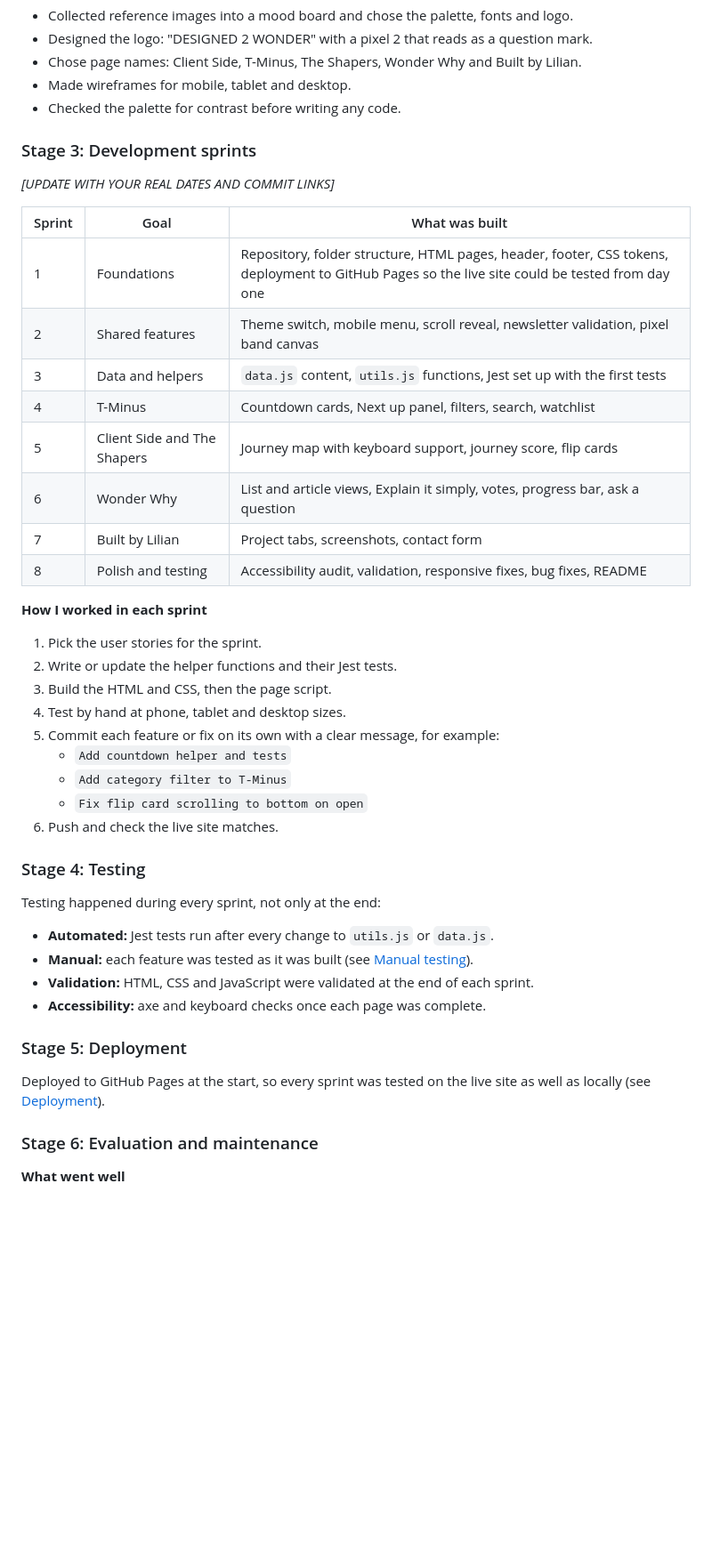
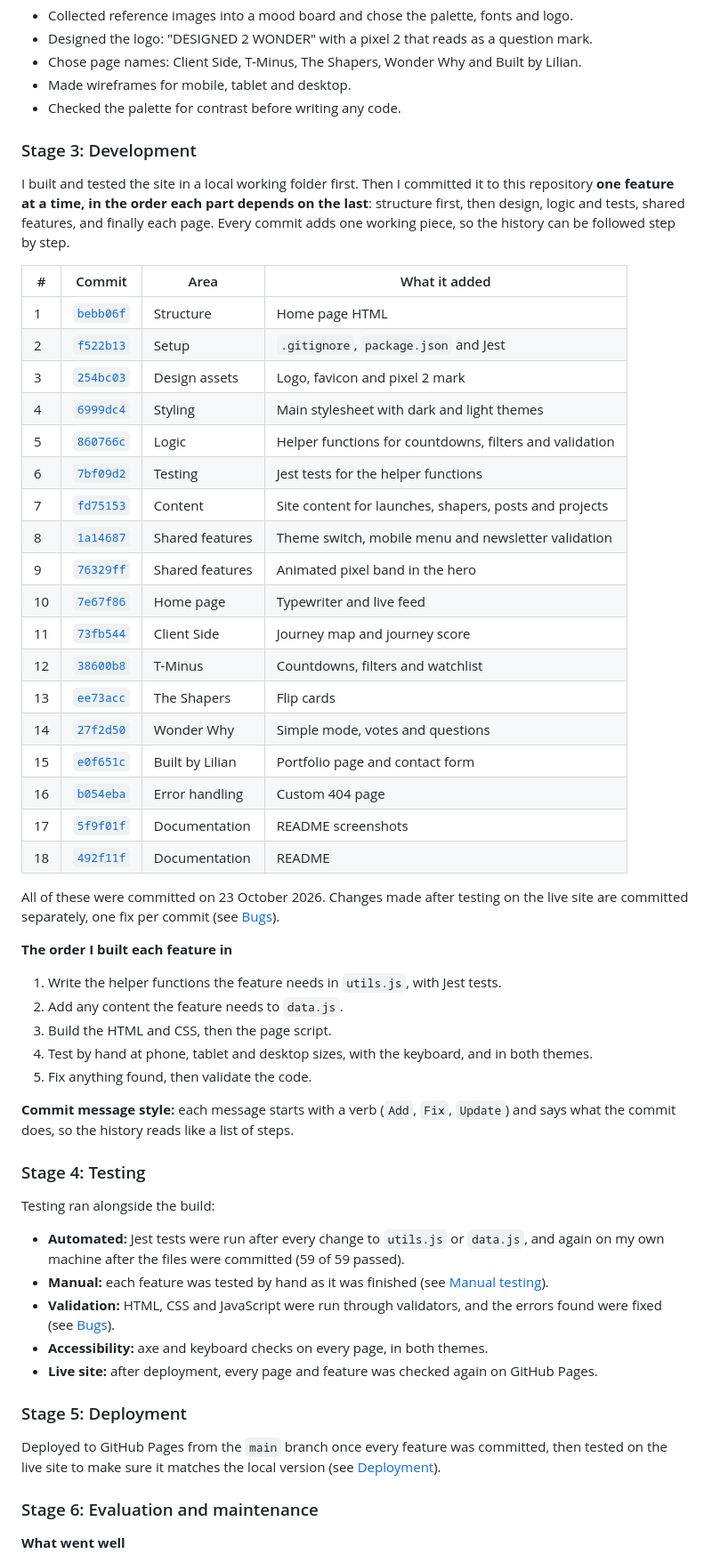
Before and after one commit to llilzizl/designed-to-wonder, a Markdown page: README.md, the part around one of its changes. Shown at 89% size. GitHub-like rendering; blank space fills up the shorter version.

Commit message:
Update README to clarify development life cycle and testing process

```diff
--- a/README.md
+++ b/README.md
@@ -461,43 +461,54 @@ Plan -> Design -> Build in sprints -> Test (every sprint) -> Deploy -> Evaluate
 - Made wireframes for mobile, tablet and desktop.
 - Checked the palette for contrast before writing any code.
 
-### Stage 3: Development sprints
+### Stage 3: Development
 
-*[UPDATE WITH YOUR REAL DATES AND COMMIT LINKS]*
+I built and tested the site in a local working folder first. Then I committed it to this repository **one feature at a time, in the order each part depends on the last**: structure first, then design, logic and tests, shared features, and finally each page. Every commit adds one working piece, so the history can be followed step by step.
 
-| Sprint | Goal | What was built |
-|---|---|---|
-| 1 | Foundations | Repository, folder structure, HTML pages, header, footer, CSS tokens, deployment to GitHub Pages so the live site could be tested from day one |
-| 2 | Shared features | Theme switch, mobile menu, scroll reveal, newsletter validation, pixel band canvas |
-| 3 | Data and helpers | `data.js` content, `utils.js` functions, Jest set up with the first tests |
-| 4 | T-Minus | Countdown cards, Next up panel, filters, search, watchlist |
-| 5 | Client Side and The Shapers | Journey map with keyboard support, journey score, flip cards |
-| 6 | Wonder Why | List and article views, Explain it simply, votes, progress bar, ask a question |
-| 7 | Built by Lilian | Project tabs, screenshots, contact form |
-| 8 | Polish and testing | Accessibility audit, validation, responsive fixes, bug fixes, README |
+| # | Commit | Area | What it added |
+|---|---|---|---|
+| 1 | [`bebb06f`](https://github.com/llilzizl/designed-to-wonder/commit/bebb06f) | Structure | Home page HTML |
+| 2 | [`f522b13`](https://github.com/llilzizl/designed-to-wonder/commit/f522b13) | Setup | `.gitignore`, `package.json` and Jest |
+| 3 | [`254bc03`](https://github.com/llilzizl/designed-to-wonder/commit/254bc03) | Design assets | Logo, favicon and pixel 2 mark |
+| 4 | [`6999dc4`](https://github.com/llilzizl/designed-to-wonder/commit/6999dc4) | Styling | Main stylesheet with dark and light themes |
+| 5 | [`860766c`](https://github.com/llilzizl/designed-to-wonder/commit/860766c) | Logic | Helper functions for countdowns, filters and validation |
+| 6 | [`7bf09d2`](https://github.com/llilzizl/designed-to-wonder/commit/7bf09d2) | Testing | Jest tests for the helper functions |
+| 7 | [`fd75153`](https://github.com/llilzizl/designed-to-wonder/commit/fd75153) | Content | Site content for launches, shapers, posts and projects |
+| 8 | [`1a14687`](https://github.com/llilzizl/designed-to-wonder/commit/1a14687) | Shared features | Theme switch, mobile menu and newsletter validation |
+| 9 | [`76329ff`](https://github.com/llilzizl/designed-to-wonder/commit/76329ff) | Shared features | Animated pixel band in the hero |
+| 10 | [`7e67f86`](https://github.com/llilzizl/designed-to-wonder/commit/7e67f86) | Home page | Typewriter and live feed |
+| 11 | [`73fb544`](https://github.com/llilzizl/designed-to-wonder/commit/73fb544) | Client Side | Journey map and journey score |
+| 12 | [`38600b8`](https://github.com/llilzizl/designed-to-wonder/commit/38600b8) | T-Minus | Countdowns, filters and watchlist |
+| 13 | [`ee73acc`](https://github.com/llilzizl/designed-to-wonder/commit/ee73acc) | The Shapers | Flip cards |
+| 14 | [`27f2d50`](https://github.com/llilzizl/designed-to-wonder/commit/27f2d50) | Wonder Why | Simple mode, votes and questions |
+| 15 | [`e0f651c`](https://github.com/llilzizl/designed-to-wonder/commit/e0f651c) | Built by Lilian | Portfolio page and contact form |
+| 16 | [`b054eba`](https://github.com/llilzizl/designed-to-wonder/commit/b054eba) | Error handling | Custom 404 page |
+| 17 | [`5f9f01f`](https://github.com/llilzizl/designed-to-wonder/commit/5f9f01f) | Documentation | README screenshots |
+| 18 | [`492f11f`](https://github.com/llilzizl/designed-to-wonder/commit/492f11f) | Documentation | README |
 
-**How I worked in each sprint**
-1. Pick the user stories for the sprint.
-2. Write or update the helper functions and their Jest tests.
+All of these were committed on 23 October 2026. Changes made after testing on the live site are committed separately, one fix per commit (see [Bugs](#11-bugs)).
+
+**The order I built each feature in**
+1. Write the helper functions the feature needs in `utils.js`, with Jest tests.
+2. Add any content the feature needs to `data.js`.
 3. Build the HTML and CSS, then the page script.
-4. Test by hand at phone, tablet and desktop sizes.
-5. Commit each feature or fix on its own with a clear message, for example:
-   - `Add countdown helper and tests`
-   - `Add category filter to T-Minus`
-   - `Fix flip card scrolling to bottom on open`
-6. Push and check the live site matches.
+4. Test by hand at phone, tablet and desktop sizes, with the keyboard, and in both themes.
+5. Fix anything found, then validate the code.
+
+**Commit message style:** each message starts with a verb (`Add`, `Fix`, `Update`) and says what the commit does, so the history reads like a list of steps.
 
 ### Stage 4: Testing
 
-Testing happened during every sprint, not only at the end:
-- **Automated:** Jest tests run after every change to `utils.js` or `data.js`.
-- **Manual:** each feature was tested as it was built (see [Manual testing](#manual-feature-testing)).
-- **Validation:** HTML, CSS and JavaScript were validated at the end of each sprint.
-- **Accessibility:** axe and keyboard checks once each page was complete.
+Testing ran alongside the build:
+- **Automated:** Jest tests were run after every change to `utils.js` or `data.js`, and again on my own machine after the files were committed (59 of 59 passed).
+- **Manual:** each feature was tested by hand as it was finished (see [Manual testing](#manual-feature-testing)).
+- **Validation:** HTML, CSS and JavaScript were run through validators, and the errors found were fixed (see [Bugs](#11-bugs)).
+- **Accessibility:** axe and keyboard checks on every page, in both themes.
+- **Live site:** after deployment, every page and feature was checked again on GitHub Pages.
 
 ### Stage 5: Deployment
 
-Deployed to GitHub Pages at the start, so every sprint was tested on the live site as well as locally (see [Deployment](#12-deployment)).
+Deployed to GitHub Pages from the `main` branch once every feature was committed, then tested on the live site to make sure it matches the local version (see [Deployment](#12-deployment)).
 
 ### Stage 6: Evaluation and maintenance
 
```
Also changed, not shown: other parts of README.md (+4 -2 lines).
